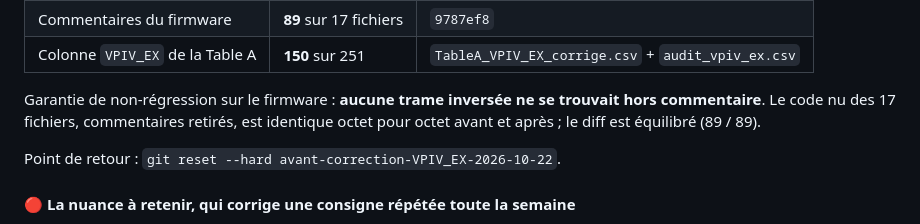
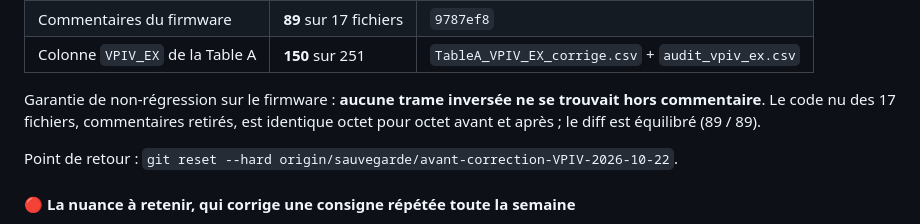
Before and after one commit to lugvincent/RobotRZ, a Markdown page: docs/synthese_etat.md, the part around the change. Drawn GitHub-style.

```diff
--- a/docs/synthese_etat.md
+++ b/docs/synthese_etat.md
@@ -549,7 +549,7 @@ Garantie de non-régression sur le firmware : **aucune trame inversée ne se tro
 commentaire**. Le code nu des 17 fichiers, commentaires retirés, est identique octet pour octet
 avant et après ; le diff est équilibré (89 / 89).
 
-Point de retour : `git reset --hard avant-correction-VPIV_EX-2026-10-22`.
+Point de retour : `git reset --hard origin/sauvegarde/avant-correction-VPIV-2026-10-22`.
 
 #### 🔴 La nuance à retenir, qui corrige une consigne répétée toute la semaine
 
```
Also changed, not shown: docs/convention_VPIV_ordre.md (+6 -2 lines), outils/vpiv/LISEZ-MOI.md (+3 -2 lines).
